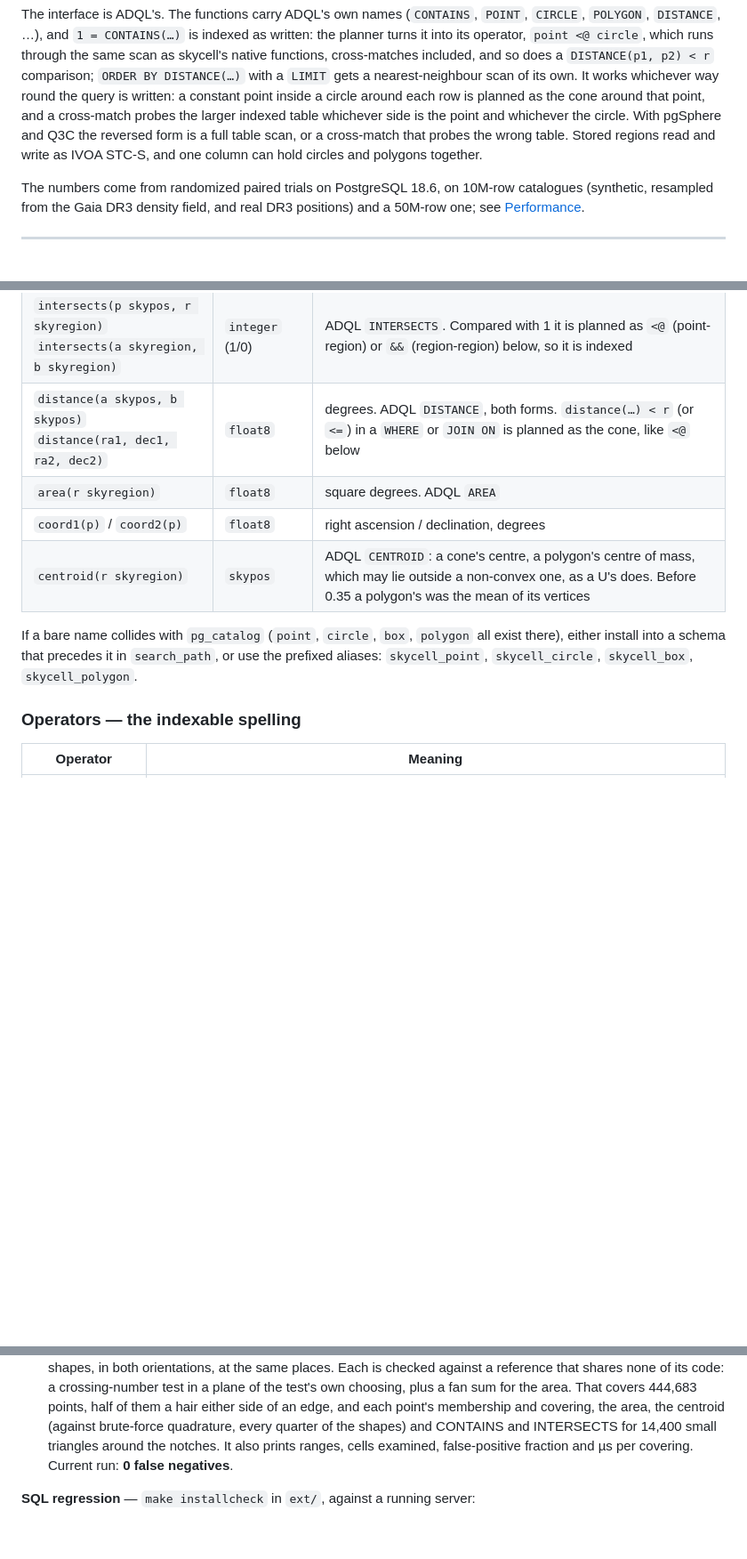
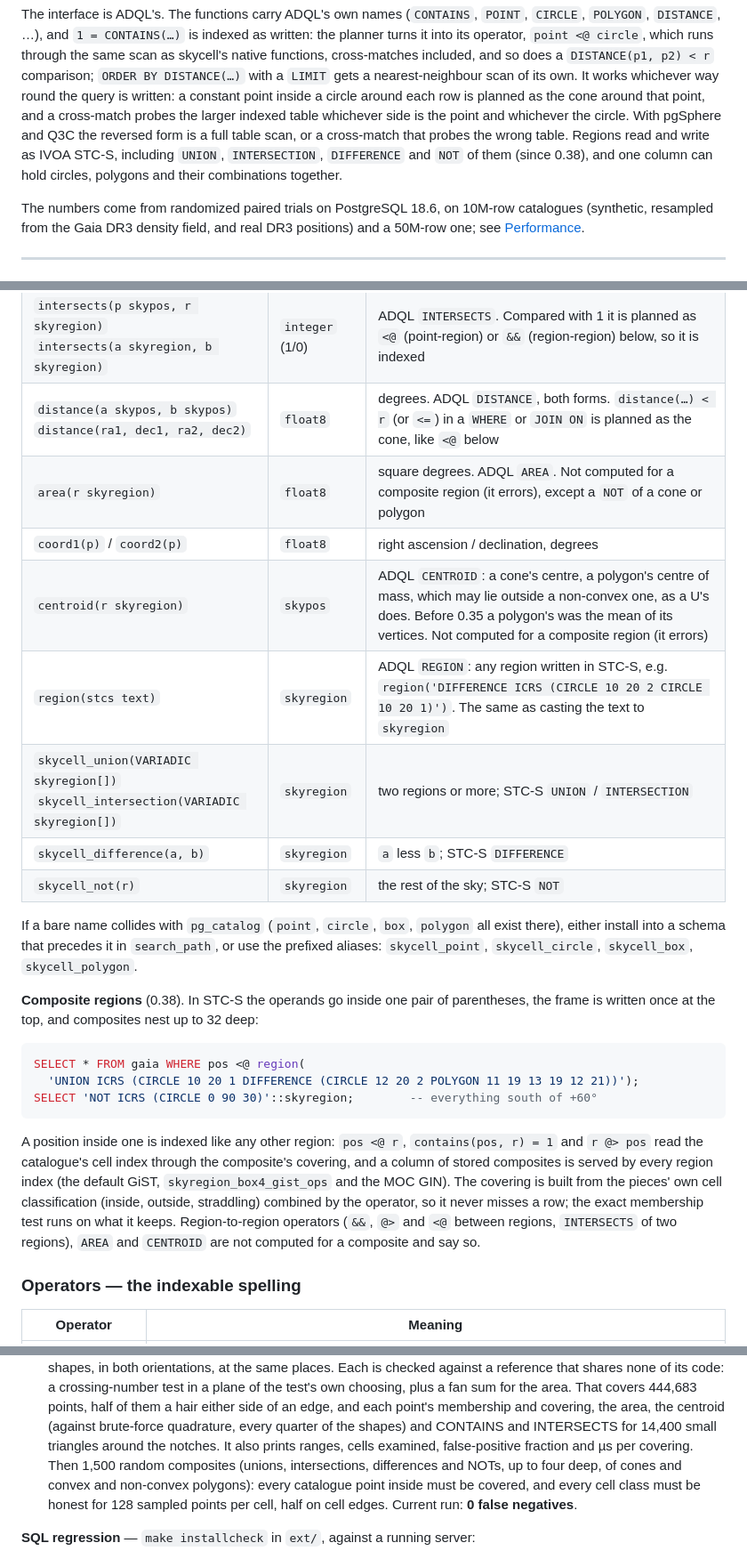
Before and after one commit to jesusjuansalgado/skycell, a Markdown page: README.md, 3 parts joined by grey strips. Shown at 89% size. Drawn GitHub-style; blank space fills up the shorter version.

Commit message:
README: composite regions, REGION, new tests and limitations
Co-Authored-By: Claude Opus 5.5 <noreply@anthropic.com>
Claude-Session: https://claude.ai/code/session_01C7r5eCof7EKURNtDAxNUfm

````diff
--- a/README.md
+++ b/README.md
@@ -49,8 +49,9 @@ works whichever way round the query is written: a constant point inside a
 circle around each row is planned as the cone around that point, and a
 cross-match probes the larger indexed table whichever side is the point and
 whichever the circle. With pgSphere and Q3C the reversed form is a full table
-scan, or a cross-match that probes the wrong table. Stored regions read and write as IVOA STC-S, and one
-column can hold circles and polygons together.
+scan, or a cross-match that probes the wrong table. Regions read and write as IVOA STC-S, including
+`UNION`, `INTERSECTION`, `DIFFERENCE` and `NOT` of them (since 0.38), and one
+column can hold circles, polygons and their combinations together.
 
 The numbers come from randomized paired trials on PostgreSQL 18.6, on 10M-row
 catalogues (synthetic, resampled from the Gaia DR3 density field, and real DR3
@@ -349,14 +351,38 @@ for ADQL compatibility and must be `'ICRS'`; convert other frames first with
 | `contains(p skypos, r skyregion)`<br>`contains(a skyregion, b skyregion)` | `integer` (1/0) | ADQL `CONTAINS`. Compared with 1 (`contains(…) = 1`, or `1 = …`) in a `WHERE` or `JOIN ON` it is planned as the `<@` operator below, so it is indexed |
 | `intersects(p skypos, r skyregion)`<br>`intersects(a skyregion, b skyregion)` | `integer` (1/0) | ADQL `INTERSECTS`. Compared with 1 it is planned as `<@` (point-region) or `&&` (region-region) below, so it is indexed |
 | `distance(a skypos, b skypos)`<br>`distance(ra1, dec1, ra2, dec2)` | `float8` | degrees. ADQL `DISTANCE`, both forms. `distance(…) < r` (or `<=`) in a `WHERE` or `JOIN ON` is planned as the cone, like `<@` below |
-| `area(r skyregion)` | `float8` | square degrees. ADQL `AREA` |
+| `area(r skyregion)` | `float8` | square degrees. ADQL `AREA`. Not computed for a composite region (it errors), except a `NOT` of a cone or polygon |
 | `coord1(p)` / `coord2(p)` | `float8` | right ascension / declination, degrees |
-| `centroid(r skyregion)` | `skypos` | ADQL `CENTROID`: a cone's centre, a polygon's centre of mass, which may lie outside a non-convex one, as a U's does. Before 0.35 a polygon's was the mean of its vertices |
+| `centroid(r skyregion)` | `skypos` | ADQL `CENTROID`: a cone's centre, a polygon's centre of mass, which may lie outside a non-convex one, as a U's does. Before 0.35 a polygon's was the mean of its vertices. Not computed for a composite region (it errors) |
+| `region(stcs text)` | `skyregion` | ADQL `REGION`: any region written in STC-S, e.g. `region('DIFFERENCE ICRS (CIRCLE 10 20 2 CIRCLE 10 20 1)')`. The same as casting the text to `skyregion` |
+| `skycell_union(VARIADIC skyregion[])`<br>`skycell_intersection(VARIADIC skyregion[])` | `skyregion` | two regions or more; STC-S `UNION` / `INTERSECTION` |
+| `skycell_difference(a, b)` | `skyregion` | `a` less `b`; STC-S `DIFFERENCE` |
+| `skycell_not(r)` | `skyregion` | the rest of the sky; STC-S `NOT` |
 
 If a bare name collides with `pg_catalog` (`point`, `circle`, `box`, `polygon`
 all exist there), either install into a schema that precedes it in
 `search_path`, or use the prefixed aliases: `skycell_point`, `skycell_circle`,
 `skycell_box`, `skycell_polygon`.
+
+**Composite regions** (0.38). In STC-S the operands go inside one pair of
+parentheses, the frame is written once at the top, and composites nest up to
+32 deep:
+
+```sql
+SELECT * FROM gaia WHERE pos <@ region(
+  'UNION ICRS (CIRCLE 10 20 1 DIFFERENCE (CIRCLE 12 20 2 POLYGON 11 19 13 19 12 21))');
+SELECT 'NOT ICRS (CIRCLE 0 90 30)'::skyregion;        -- everything south of +60°
+```
+
+A position inside one is indexed like any other region: `pos <@ r`,
+`contains(pos, r) = 1` and `r @> pos` read the catalogue's cell index through
+the composite's covering, and a column of stored composites is served by every
+region index (the default GiST, `skyregion_box4_gist_ops` and the MOC GIN). The
+covering is built from the pieces' own cell classification (inside, outside,
+straddling) combined by the operator, so it never misses a row; the exact
+membership test runs on what it keeps. Region-to-region operators (`&&`,
+`@>` and `<@` between regions, `INTERSECTS` of two regions), `AREA` and
+`CENTROID` are not computed for a composite and say so.
 
 ### Operators — the indexable spelling
 
@@ -703,7 +729,11 @@ Two layers, both in [`ext/test/`](ext/test/).
   point's membership and covering, the area, the centroid (against brute-force
   quadrature, every quarter of the shapes) and CONTAINS and INTERSECTS for
   14,400 small triangles around the notches. It also prints ranges, cells examined, false-positive
-  fraction and µs per covering. Current run: **0 false negatives**.
+  fraction and µs per covering. Then 1,500 random composites (unions,
+  intersections, differences and NOTs, up to four deep, of cones and convex and
+  non-convex polygons): every catalogue point inside must be covered, and every
+  cell class must be honest for 128 sampled points per cell, half on cell edges.
+  Current run: **0 false negatives**.
 
 **SQL regression** — `make installcheck` in `ext/`, against a running server:
 
````
Also changed, not shown: other parts of README.md (+22 -4 lines).
